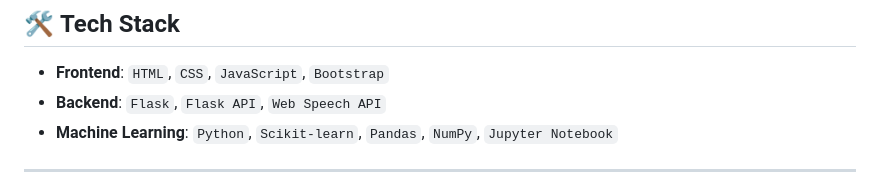
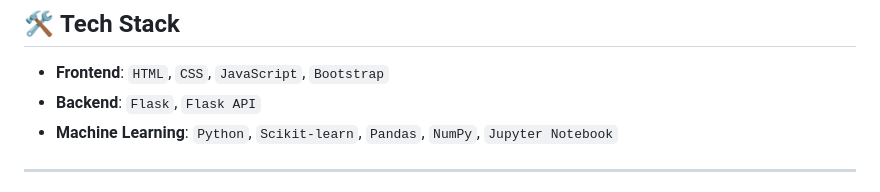
Before and after one commit to krishna25092005/medsyncai, a Markdown page: README.md, the part around the change. Rendered like a GitHub page.

```diff
--- a/README.md
+++ b/README.md
@@ -27,7 +27,7 @@ https://github.com/user-attachments/assets/54e53a04-8e8d-4aa6-ae9d-e0c2582acea3
 
 ## 🛠️ **Tech Stack**
 - **Frontend**: `HTML`, `CSS`, `JavaScript`, `Bootstrap`
-- **Backend**: `Flask`, `Flask API`, `Web Speech API`
+- **Backend**: `Flask`, `Flask API`
 - **Machine Learning**: `Python`, `Scikit-learn`, `Pandas`, `NumPy`, `Jupyter Notebook`
 
 ---
```
